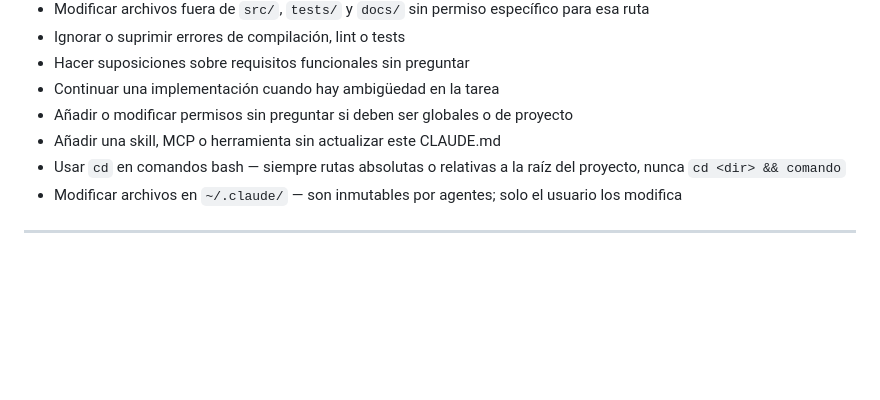
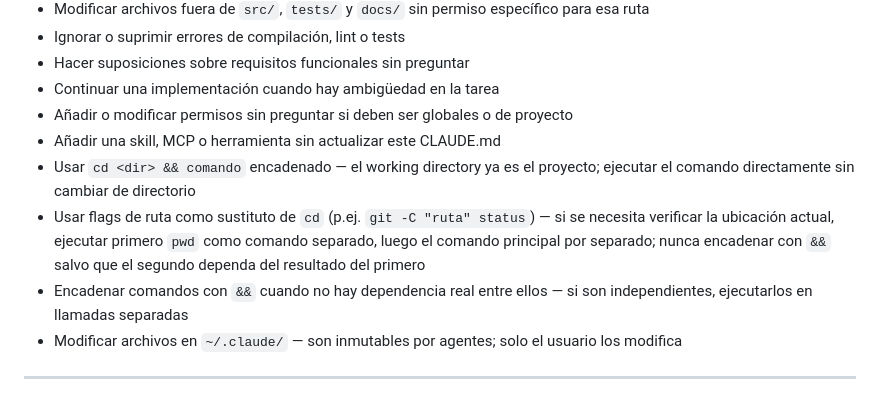
Before and after one commit to sanvelasaez/claude-config, a Markdown page: CLAUDE.md, the part around the change. GitHub-like rendering; blank space fills up the shorter version.

Commit message:
fix(rules): clarificar regla de cd y comandos encadenados
- Reemplaza la regla ambigua "no usar cd" por tres reglas precisas
- Prohíbe explícitamente flags de ruta como sustituto de cd (git -C "ruta")
- Si se necesita verificar ubicación: pwd separado, luego el comando principal separado
- Prohíbe encadenar con && salvo dependencia real entre comandos

Co-Authored-By: Claude Sonnet 4.6 <noreply@anthropic.com>

```diff
--- a/CLAUDE.md
+++ b/CLAUDE.md
@@ -563,7 +563,9 @@ Claude Code NUNCA debe:
 - Continuar una implementación cuando hay ambigüedad en la tarea
 - Añadir o modificar permisos sin preguntar si deben ser globales o de proyecto
 - Añadir una skill, MCP o herramienta sin actualizar este CLAUDE.md
-- Usar `cd` en comandos bash — siempre rutas absolutas o relativas a la raíz del proyecto, nunca `cd <dir> && comando`
+- Usar `cd <dir> && comando` encadenado — el working directory ya es el proyecto; ejecutar el comando directamente sin cambiar de directorio
+- Usar flags de ruta como sustituto de `cd` (p.ej. `git -C "ruta" status`) — si se necesita verificar la ubicación actual, ejecutar primero `pwd` como comando separado, luego el comando principal por separado; nunca encadenar con `&&` salvo que el segundo dependa del resultado del primero
+- Encadenar comandos con `&&` cuando no hay dependencia real entre ellos — si son independientes, ejecutarlos en llamadas separadas
 - Modificar archivos en `~/.claude/` — son inmutables por agentes; solo el usuario los modifica
 
 ---
```
